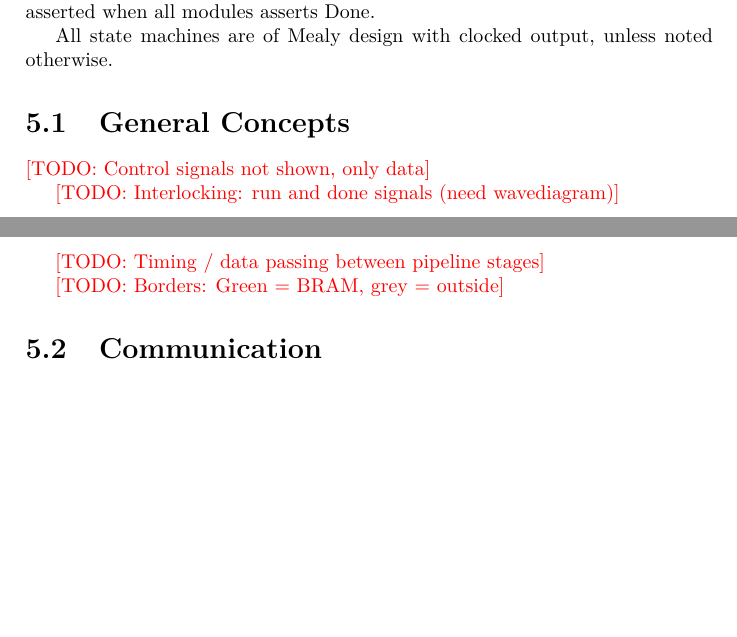
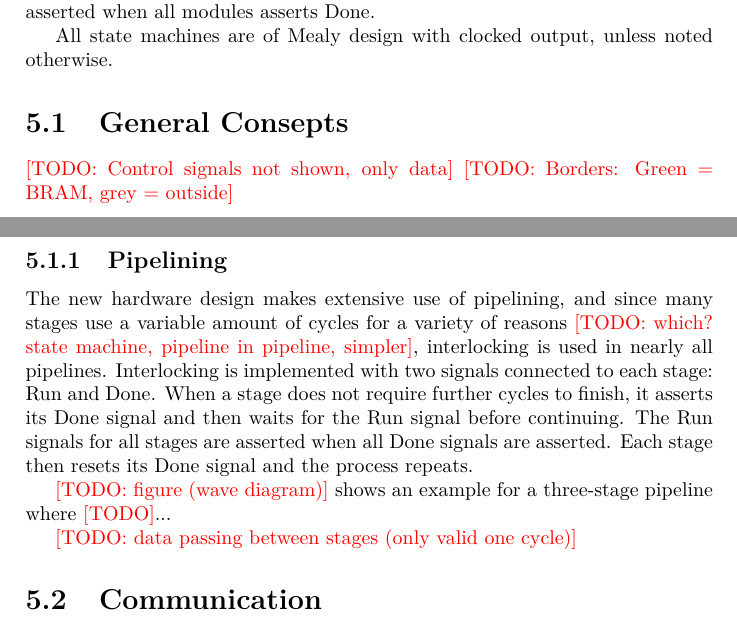
Before and after one commit to lundal/carp-thesis, a LaTeX thesis (thesis.tex, which reads chapters/implementation.tex): two parts of pages 22 and 24 of 36, joined at a grey line, cut so that both start at the same text, the shorter picture padded with empty space. Compiled offline with pdfLaTeX.

Commit message:
Explain pipelining

```diff
--- a/chapters/implementation.tex
+++ b/chapters/implementation.tex
@@ -31,15 +31,22 @@ Run is asserted when all modules asserts Done.
 
 All state machines are of Mealy design with clocked output, unless noted otherwise.
 
-\section{General Concepts}
+\section {General Consepts}
 
 \todo{Control signals not shown, only data}
+\todo{Borders: Green = BRAM, grey = outside}
 
-\todo{Interlocking: run and done signals (need wavediagram)}
+\subsection{Pipelining}
 
-\todo{Timing / data passing between pipeline stages}
+The new hardware design makes extensive use of pipelining, and since many stages use a variable amount of cycles for a variety of reasons \todo{which? state machine, pipeline in pipeline, simpler}, interlocking is used in nearly all pipelines.
+Interlocking is implemented with two signals connected to each stage: Run and Done.
+When a stage does not require further cycles to finish, it asserts its Done signal and then waits for the Run signal before continuing.
+The Run signals for all stages are asserted when all Done signals are asserted.
+Each stage then resets its Done signal and the process repeats.
 
-\todo{Borders: Green = BRAM, grey = outside}
+\todo{figure (wave diagram)} shows an example for a three-stage pipeline where \TODO...
+
+\todo{data passing between stages (only valid one cycle)}
 
 \section{Communication}
 
```
